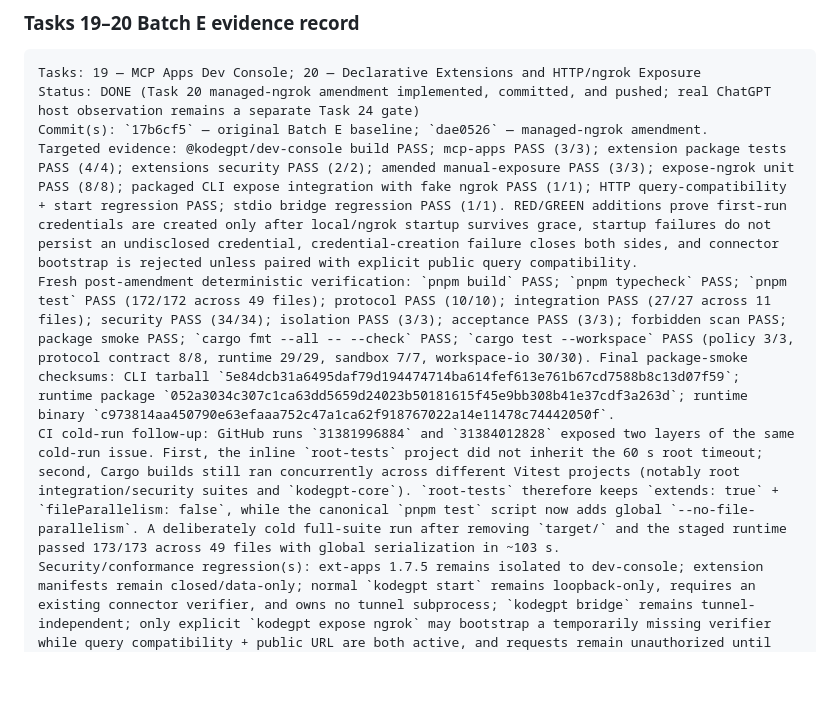
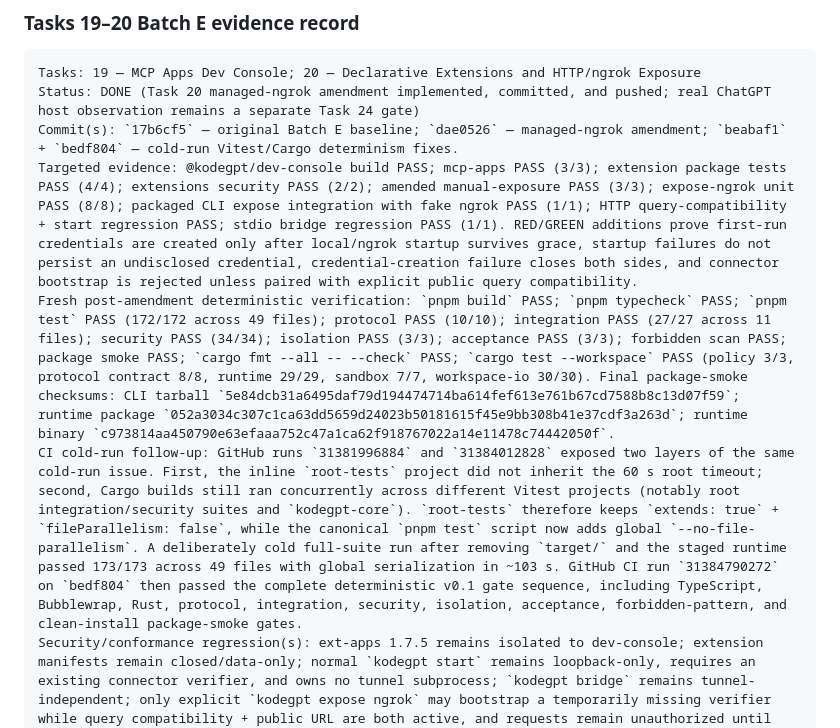
Before and after one commit to 2ndworld/kodeGPT, a Markdown page: docs/implementation/v0.1-execution-tracker.md, the part around the change. Rendered like a GitHub page; blank space fills up the shorter version.

Commit message:
docs: record managed ngrok CI evidence

````diff
--- a/docs/implementation/v0.1-execution-tracker.md
+++ b/docs/implementation/v0.1-execution-tracker.md
@@ -553,10 +553,10 @@ Reviewed at: 2026-08-10 Asia/Jakarta
 ```text
 Tasks: 19 — MCP Apps Dev Console; 20 — Declarative Extensions and HTTP/ngrok Exposure
 Status: DONE (Task 20 managed-ngrok amendment implemented, committed, and pushed; real ChatGPT host observation remains a separate Task 24 gate)
-Commit(s): `17b6cf5` — original Batch E baseline; `dae0526` — managed-ngrok amendment.
+Commit(s): `17b6cf5` — original Batch E baseline; `dae0526` — managed-ngrok amendment; `beabaf1` + `bedf804` — cold-run Vitest/Cargo determinism fixes.
 Targeted evidence: @kodegpt/dev-console build PASS; mcp-apps PASS (3/3); extension package tests PASS (4/4); extensions security PASS (2/2); amended manual-exposure PASS (3/3); expose-ngrok unit PASS (8/8); packaged CLI expose integration with fake ngrok PASS (1/1); HTTP query-compatibility + start regression PASS; stdio bridge regression PASS (1/1). RED/GREEN additions prove first-run credentials are created only after local/ngrok startup survives grace, startup failures do not persist an undisclosed credential, credential-creation failure closes both sides, and connector bootstrap is rejected unless paired with explicit public query compatibility.
 Fresh post-amendment deterministic verification: `pnpm build` PASS; `pnpm typecheck` PASS; `pnpm test` PASS (172/172 across 49 files); protocol PASS (10/10); integration PASS (27/27 across 11 files); security PASS (34/34); isolation PASS (3/3); acceptance PASS (3/3); forbidden scan PASS; package smoke PASS; `cargo fmt --all -- --check` PASS; `cargo test --workspace` PASS (policy 3/3, protocol contract 8/8, runtime 29/29, sandbox 7/7, workspace-io 30/30). Final package-smoke checksums: CLI tarball `5e84dcb31a6495daf79d194474714ba614fef613e761b67cd7588b8c13d07f59`; runtime package `052a3034c307c1ca63dd5659d24023b50181615f45e9bb308b41e37cdf3a263d`; runtime binary `c973814aa450790e63efaaa752c47a1ca62f918767022a14e11478c74442050f`.
-CI cold-run follow-up: GitHub runs `31381996884` and `31384012828` exposed two layers of the same cold-run issue. First, the inline `root-tests` project did not inherit the 60 s root timeout; second, Cargo builds still ran concurrently across different Vitest projects (notably root integration/security suites and `kodegpt-core`). `root-tests` therefore keeps `extends: true` + `fileParallelism: false`, while the canonical `pnpm test` script now adds global `--no-file-parallelism`. A deliberately cold full-suite run after removing `target/` and the staged runtime passed 173/173 across 49 files with global serialization in ~103 s.
+CI cold-run follow-up: GitHub runs `31381996884` and `31384012828` exposed two layers of the same cold-run issue. First, the inline `root-tests` project did not inherit the 60 s root timeout; second, Cargo builds still ran concurrently across different Vitest projects (notably root integration/security suites and `kodegpt-core`). `root-tests` therefore keeps `extends: true` + `fileParallelism: false`, while the canonical `pnpm test` script now adds global `--no-file-parallelism`. A deliberately cold full-suite run after removing `target/` and the staged runtime passed 173/173 across 49 files with global serialization in ~103 s. GitHub CI run `31384790272` on `bedf804` then passed the complete deterministic v0.1 gate sequence, including TypeScript, Bubblewrap, Rust, protocol, integration, security, isolation, acceptance, forbidden-pattern, and clean-install package-smoke gates.
 Security/conformance regression(s): ext-apps 1.7.5 remains isolated to dev-console; extension manifests remain closed/data-only; normal `kodegpt start` remains loopback-only, requires an existing connector verifier, and owns no tunnel subprocess; `kodegpt bridge` remains tunnel-independent; only explicit `kodegpt expose ngrok` may bootstrap a temporarily missing verifier while query compatibility + public URL are both active, and requests remain unauthorized until the verifier exists; ngrok still upstreams only to `127.0.0.1`; the credential-bearing query field is removed before downstream MCP dispatch; ngrok account credentials are not read or managed by KodeGPT.
 Changed files reviewed: existing Batch E files plus packages/mcp-server/src/http.ts; apps/cli/src/commands/start.ts; apps/cli/src/commands/expose-ngrok.ts; apps/cli/src/main.ts; targeted unit/integration tests; compatibility docs.
 Blueprint requirements covered: Tasks 19.1–19.14 and amended 20.1–20.8 local behavior PASS.
````
